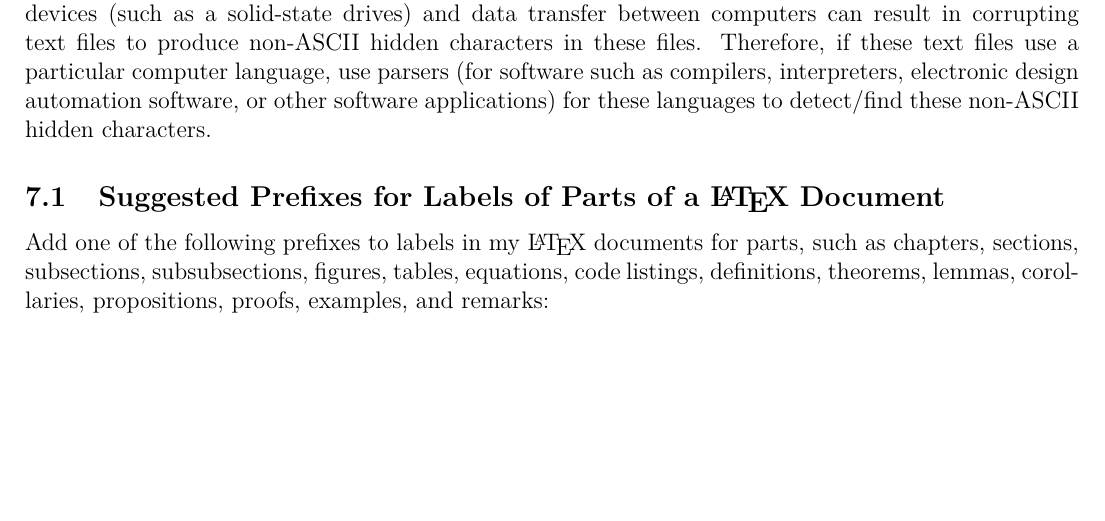
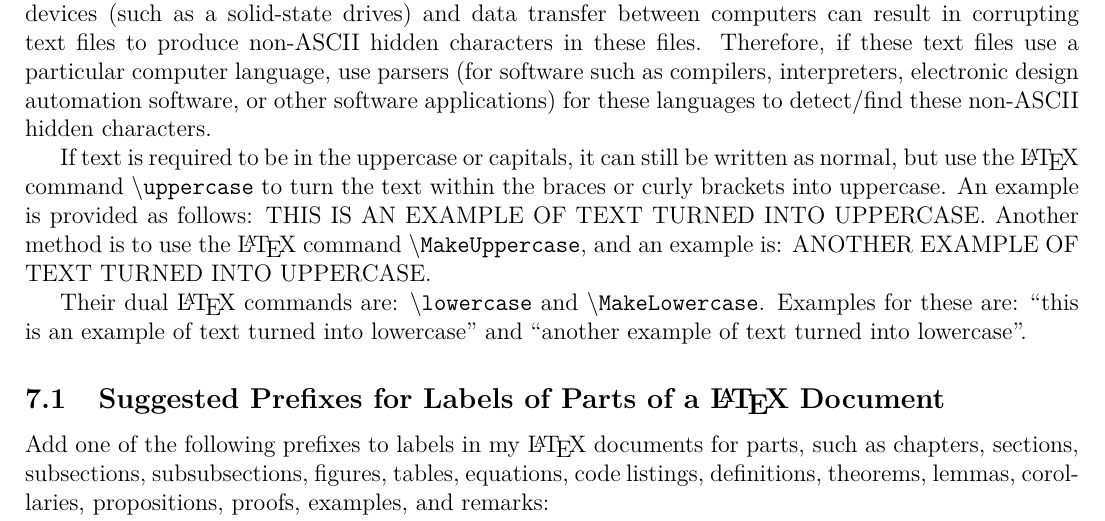
Before and after one commit to eda-ricercatore/guidelines, a LaTeX paper (guidelines.tex): part of page 20 of 50, cut so that both start at the same text, the shorter picture padded with empty space. The pictures show the PDF file guidelines.pdf that the author committed with the source.

```diff
--- a/guidelines.tex
+++ b/guidelines.tex
@@ -967,6 +967,17 @@
 As aforementioned in \S\ref{ssec:AdditionalRecommendationsForManagingASharedBibTeXDatabase}, when copying (and pasting) text from a document or a Web page, non-ASCII hidden characters may be accidentally copied from the source (document or Web page) to the source code for a computer language. Similarly, corruption in memory subsystems or storage devices (such as a solid-state drives) and data transfer between computers can result in corrupting text files to produce non-ASCII hidden characters in these files. Therefore, if these text files use a particular computer language, use parsers (for software such as compilers, interpreters, electronic design automation software, or other software applications) for these languages to detect/find these non-ASCII hidden characters.
 
 
+If text is required to be in the uppercase or capitals, it can still be written as normal, but use the \LaTeX\ command {\tt $\backslash$uppercase} to turn the text within the braces or curly brackets into uppercase. An example is provided as follows: \uppercase{This is an Example of Text Turned into UpperCase}. Another method is to use the \LaTeX\ command {\tt $\backslash$MakeUppercase} \cite[\S Appendix G.1, pp. 512]{Kopka2004}, and an example is: \MakeUppercase{Another Example of Text Turned into UpperCase}.
+
+Their dual \LaTeX\ commands are: {\tt $\backslash$lowercase} and {\tt $\backslash$MakeLowercase} \cite[\S Appendix G.1, pp. 512]{Kopka2004}. Examples for these are: ``\lowercase{This is an Example of Text Turned into LowerCase}'' and ``\MakeLowercase{Another Example of Text Turned into LowerCase}''.
+
+% Failed examples of turning text into all uppercase:
+%\textup{This is an Example of Text Turned into UpperCase}.
+
+
+%	textmd
+%	emph
+
 
 %%%%%%%%%%%%%%%%%%%%%%%%%%%%%%%%%%%%%%%%%%%
 \subsection{Suggested Prefixes for Labels of Parts of a \LaTeX\ Document}
```
Also changed, not shown: guidelines.pdf.
